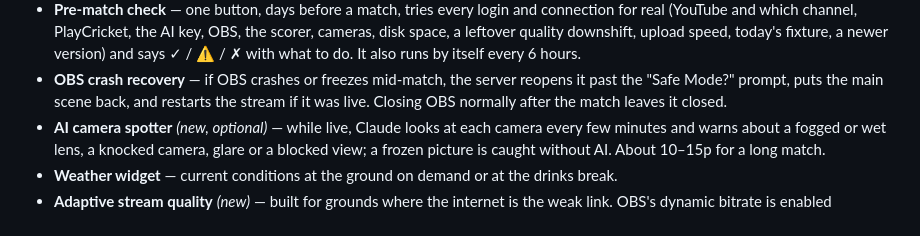
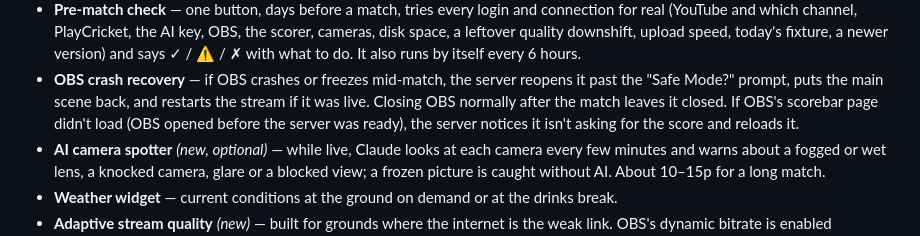
Before and after one commit to BridestoweBelstoneCC/Cricket-Live-Stream, a Markdown page: README.md, the part around the change. Drawn GitHub-style.

```diff
--- a/README.md
+++ b/README.md
@@ -168,6 +168,8 @@ CricketStream Overlay runs alongside OBS Studio (free streaming software) and yo
 - **OBS crash recovery** — if OBS crashes or freezes mid-match, the server reopens it past
   the "Safe Mode?" prompt, puts the main scene back, and restarts the stream if it was
   live. Closing OBS normally after the match leaves it closed.
+  If OBS's scorebar page didn't load (OBS opened before the server was ready), the server
+  notices it isn't asking for the score and reloads it.
 - **AI camera spotter** *(new, optional)* — while live, Claude looks at each camera every
   few minutes and warns about a fogged or wet lens, a knocked camera, glare or a blocked
   view; a frozen picture is caught without AI. About 10–15p for a long match.
```
Also changed, not shown: ARCHITECTURE.md (+3 -1 lines).
